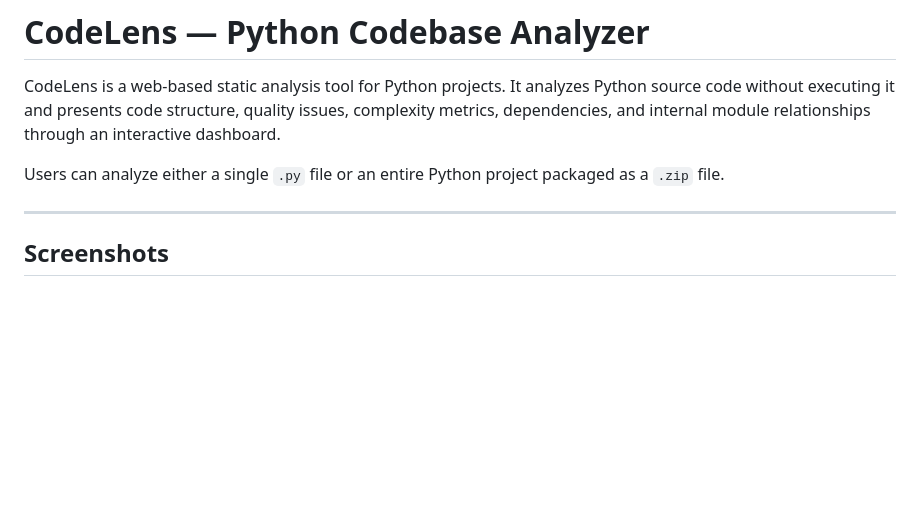
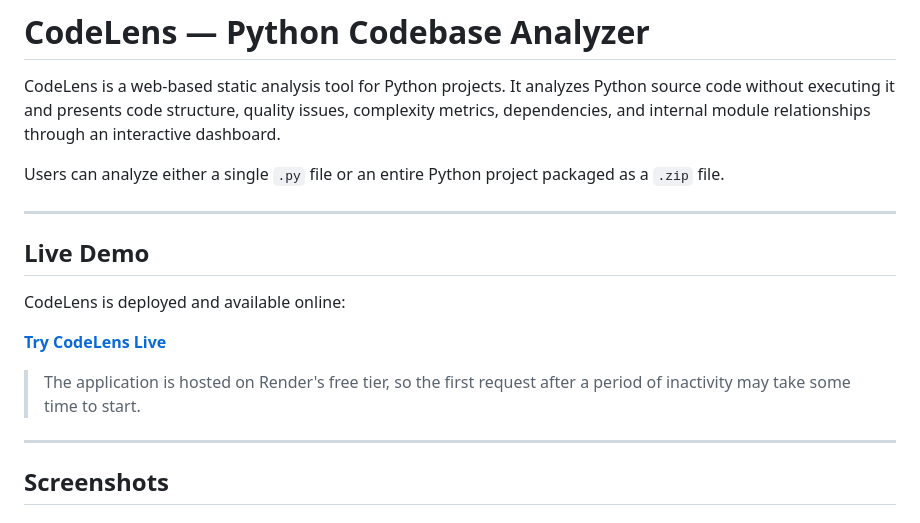
Before and after one commit to NAVEENKUMAR-J-537/codelens, a Markdown page: README.md, the part around the change. Drawn GitHub-style; blank space fills up the shorter version.

Commit message:
Add live demo link

```diff
--- a/README.md
+++ b/README.md
@@ -3,6 +3,16 @@
 CodeLens is a web-based static analysis tool for Python projects. It analyzes Python source code without executing it and presents code structure, quality issues, complexity metrics, dependencies, and internal module relationships through an interactive dashboard.
 
 Users can analyze either a single `.py` file or an entire Python project packaged as a `.zip` file.
+
+---
+
+## Live Demo
+
+CodeLens is deployed and available online:
+
+**[Try CodeLens Live](https://codelens-inhe.onrender.com/)**
+
+> The application is hosted on Render's free tier, so the first request after a period of inactivity may take some time to start.
 
 ---
 
```
